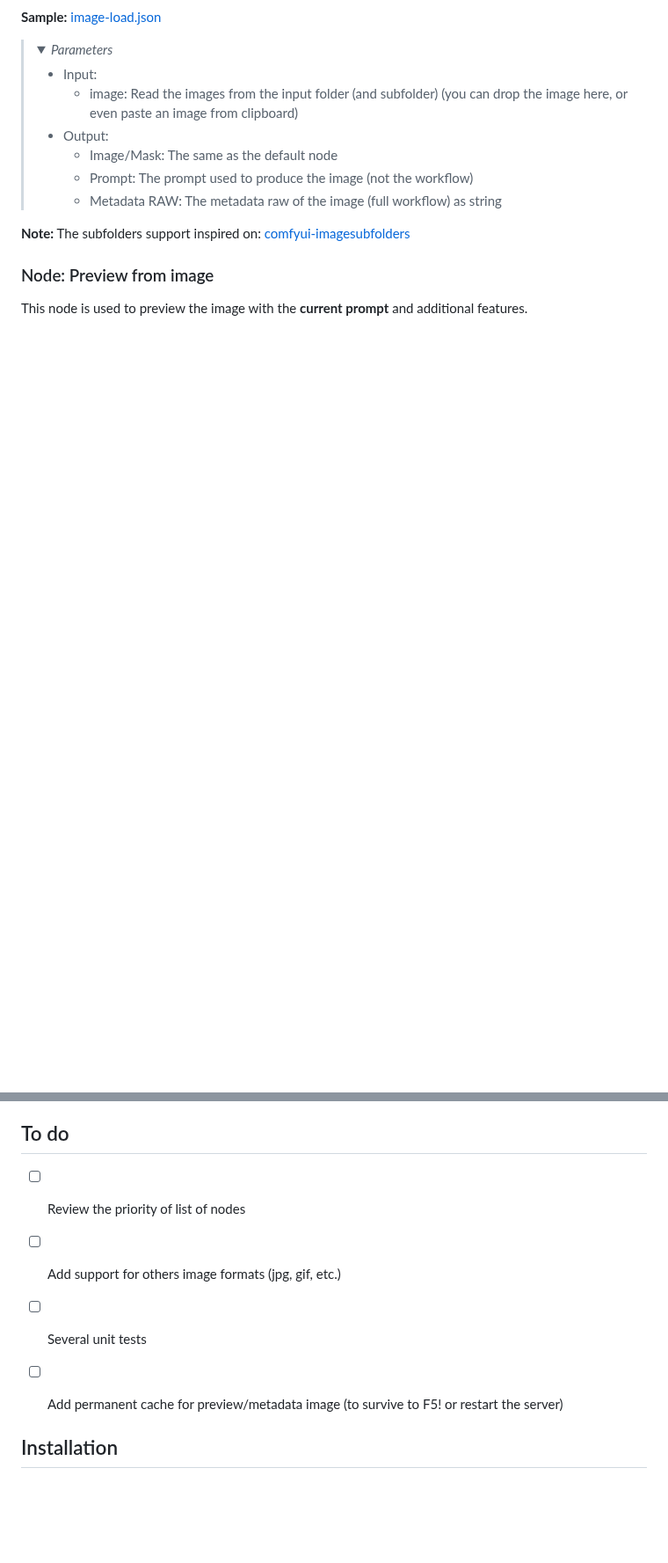
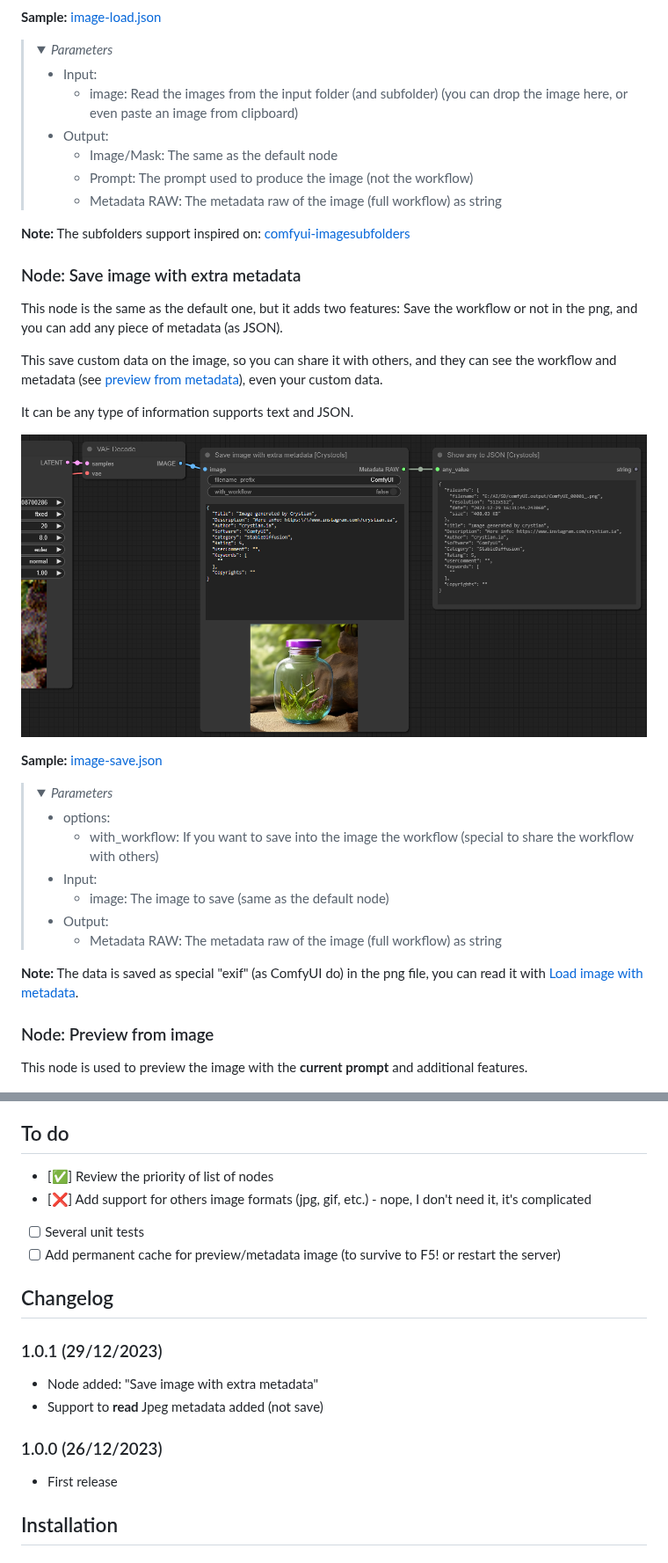
Before and after one commit to crystian/ComfyUI-Crystools, a Markdown page: README.md, 2 parts joined by grey strips. Shown at 88% size. Drawn GitHub-style; pictures changed too: docs/image-save.png (added); folded sections open; blank space fills up the shorter version.

Commit message:
save with metadata added

```diff
--- a/README.md
+++ b/README.md
@@ -163,6 +163,30 @@ This node is the same as the default one, but it adds three features: Prompt, Me
 ></details>
 
 **Note:** The subfolders support inspired on: [comfyui-imagesubfolders](https://github.com/catscandrive/comfyui-imagesubfolders)
+
+### Node: Save image with extra metadata
+This node is the same as the default one, but it adds two features: Save the workflow or not in the png, and you can add any piece of metadata (as JSON).
+
+This save custom data on the image, so you can share it with others, and they can see the workflow and metadata (see [preview from metadata](#node-preview-from-metadata)), even your custom data.
+
+It can be any type of information supports text and JSON.
+
+![Save image with extra metadata](./docs/image-save.png)
+
+**Sample:** [image-save.json](./samples/image-save.json)
+
+><details>
+>  <summary><i>Parameters</i></summary>
+>
+> - options:
+>   - with_workflow: If you want to save into the image the workflow (special to share the workflow with others)
+> - Input:
+>   - image: The image to save (same as the default node)
+> - Output:
+>   - Metadata RAW: The metadata raw of the image (full workflow) as string
+></details>
+
+**Note:** The data is saved as special "exif" (as ComfyUI do) in the png file, you can read it with [Load image with metadata](#node-load-image-with-metadata).
 
 ### Node: Preview from image
 
@@ -398,12 +422,19 @@ You have predefined switches (string, latent, image, conditioning) but you can u
 - I'm not a native english speaker, so sorry for my english :P
 
 ## To do
-- [ ] Review the priority of list of nodes
-- [ ] Add support for others image formats (jpg, gif, etc.)
+- [✅] Review the priority of list of nodes
+- [❌] Add support for others image formats (jpg, gif, etc.) - nope, I don't need it, it's complicated
 - [ ] Several unit tests
 - [ ] Add permanent cache for preview/metadata image (to survive to F5! or restart the server)
 
+## Changelog
 
+### 1.0.1 (29/12/2023)
+- Node added: "Save image with extra metadata"
+- Support to **read** Jpeg metadata added (not save)
+
+### 1.0.0 (26/12/2023)
+- First release
 
 ## Installation
 
```
Also changed, not shown: 5 other files.
